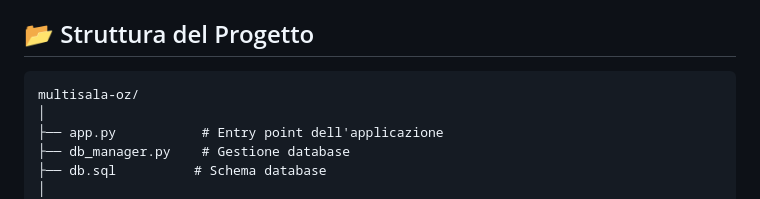
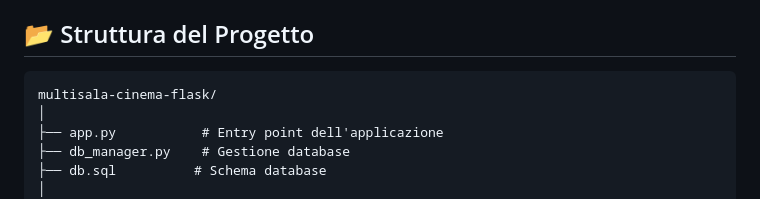
Before and after one commit to MustafaRuby/multisala-moz-flask, a Markdown page: README.md, the part around the change. GitHub-like rendering.

Commit message:
Update README.md
Evitare copyright non necessario

````diff
--- a/README.md
+++ b/README.md
@@ -57,7 +57,7 @@ Apri il browser e vai su `http://localhost:3000`
 ## 📂 Struttura del Progetto
 
 ```
-multisala-oz/
+multisala-cinema-flask/
 │
 ├── app.py           # Entry point dell'applicazione
 ├── db_manager.py    # Gestione database
````
